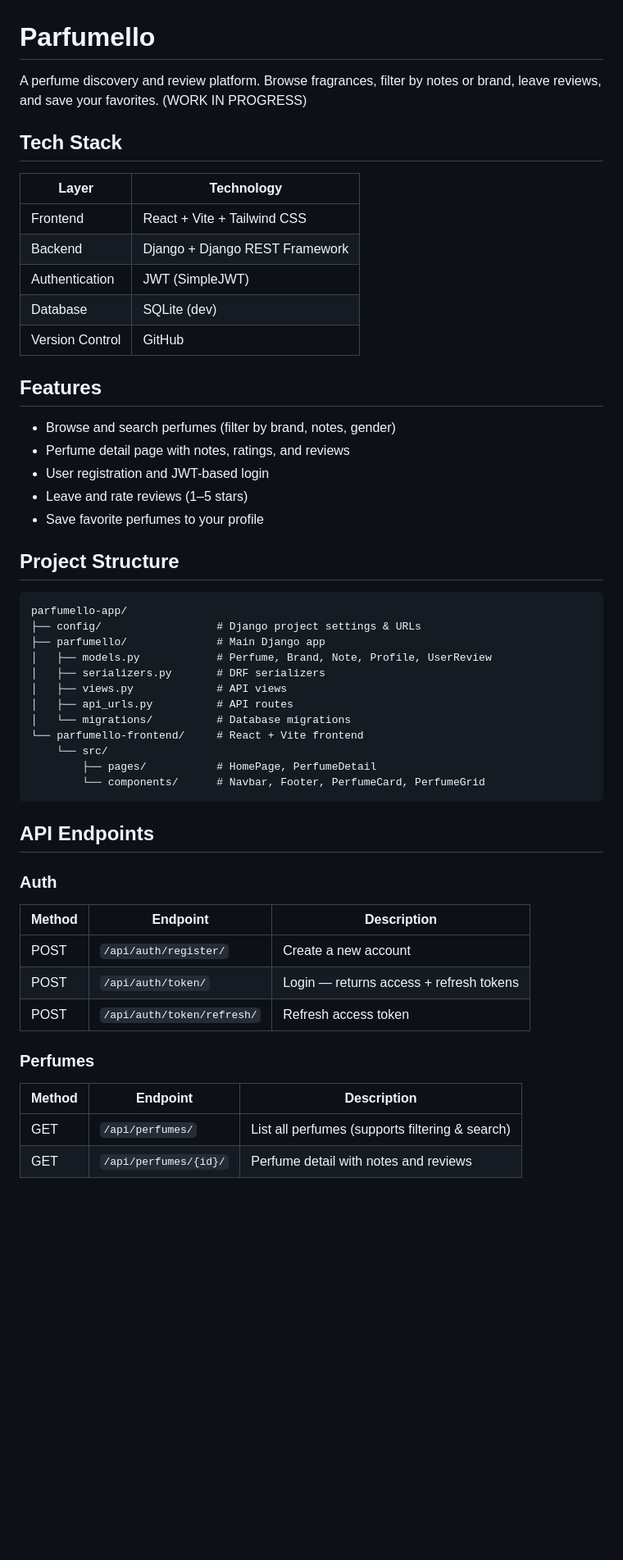
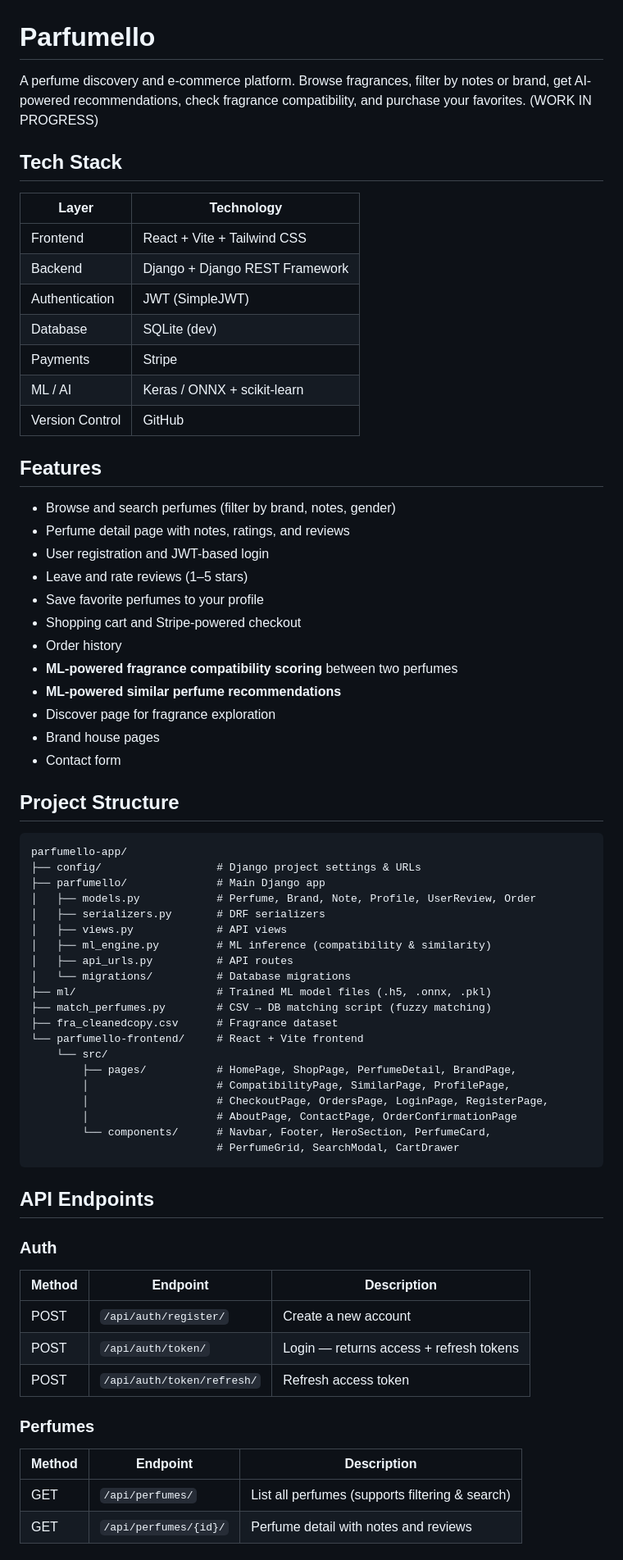
Before and after one commit to toniyiy/parfumello-app, a Markdown page: README.md, the part around one of its changes. Shown at 82% size. GitHub-like rendering; blank space fills up the shorter version.

Commit message:
update README with current features, ML endpoints, and full API docs

````diff
--- a/README.md
+++ b/README.md
@@ -1,16 +1,18 @@
 # Parfumello
 
-A perfume discovery and review platform. Browse fragrances, filter by notes or brand, leave reviews, and save your favorites. (WORK IN PROGRESS)
+A perfume discovery and e-commerce platform. Browse fragrances, filter by notes or brand, get AI-powered recommendations, check fragrance compatibility, and purchase your favorites. (WORK IN PROGRESS)
 
 ## Tech Stack
 
 | Layer | Technology |
 |---|---|
-| Frontend        | React + Vite + Tailwind CSS    |
-| Backend         | Django + Django REST Framework |
-| Authentication  | JWT (SimpleJWT)                |
-| Database        | SQLite (dev)                   |
-| Version Control | GitHub                         |
+| Frontend | React + Vite + Tailwind CSS |
+| Backend | Django + Django REST Framework |
+| Authentication | JWT (SimpleJWT) |
+| Database | SQLite (dev) |
+| Payments | Stripe |
+| ML / AI | Keras / ONNX + scikit-learn |
+| Version Control | GitHub |
 
 ## Features
 
@@ -19,6 +21,13 @@ A perfume discovery and review platform. Browse fragrances, filter by notes or b
 - User registration and JWT-based login
 - Leave and rate reviews (1–5 stars)
 - Save favorite perfumes to your profile
+- Shopping cart and Stripe-powered checkout
+- Order history
+- **ML-powered fragrance compatibility scoring** between two perfumes
+- **ML-powered similar perfume recommendations**
+- Discover page for fragrance exploration
+- Brand house pages
+- Contact form
 
 ## Project Structure
 
@@ -26,15 +35,23 @@ A perfume discovery and review platform. Browse fragrances, filter by notes or b
 parfumello-app/
 ├── config/                  # Django project settings & URLs
 ├── parfumello/              # Main Django app
-│   ├── models.py            # Perfume, Brand, Note, Profile, UserReview
+│   ├── models.py            # Perfume, Brand, Note, Profile, UserReview, Order
 │   ├── serializers.py       # DRF serializers
 │   ├── views.py             # API views
+│   ├── ml_engine.py         # ML inference (compatibility & similarity)
 │   ├── api_urls.py          # API routes
 │   └── migrations/          # Database migrations
+├── ml/                      # Trained ML model files (.h5, .onnx, .pkl)
+├── match_perfumes.py        # CSV → DB matching script (fuzzy matching)
+├── fra_cleanedcopy.csv      # Fragrance dataset
 └── parfumello-frontend/     # React + Vite frontend
     └── src/
-        ├── pages/           # HomePage, PerfumeDetail
-        └── components/      # Navbar, Footer, PerfumeCard, PerfumeGrid
+        ├── pages/           # HomePage, ShopPage, PerfumeDetail, BrandPage,
+        │                    # CompatibilityPage, SimilarPage, ProfilePage,
+        │                    # CheckoutPage, OrdersPage, LoginPage, RegisterPage,
+        │                    # AboutPage, ContactPage, OrderConfirmationPage
+        └── components/      # Navbar, Footer, HeroSection, PerfumeCard,
+                             # PerfumeGrid, SearchModal, CartDrawer
 ```
 
 ## API Endpoints
@@ -42,12 +59,12 @@ parfumello-app/
 ### Auth
 | Method | Endpoint | Description |
 |---|---|---|
-| POST | `/api/auth/register/`      | Create a new account |
-| POST | `/api/auth/token/`         | Login — returns access + refresh tokens |
+| POST | `/api/auth/register/` | Create a new account |
+| POST | `/api/auth/token/` | Login — returns access + refresh tokens |
 | POST | `/api/auth/token/refresh/` | Refresh access token |
 
 ### Perfumes
 | Method | Endpoint | Description |
 |---|---|---|
-| GET | `/api/perfumes/`      | List all perfumes (supports filtering & search) |
+| GET | `/api/perfumes/` | List all perfumes (supports filtering & search) |
 | GET | `/api/perfumes/{id}/` | Perfume detail with notes and reviews |
````
Also changed, not shown: other parts of README.md (+38 -4 lines).
